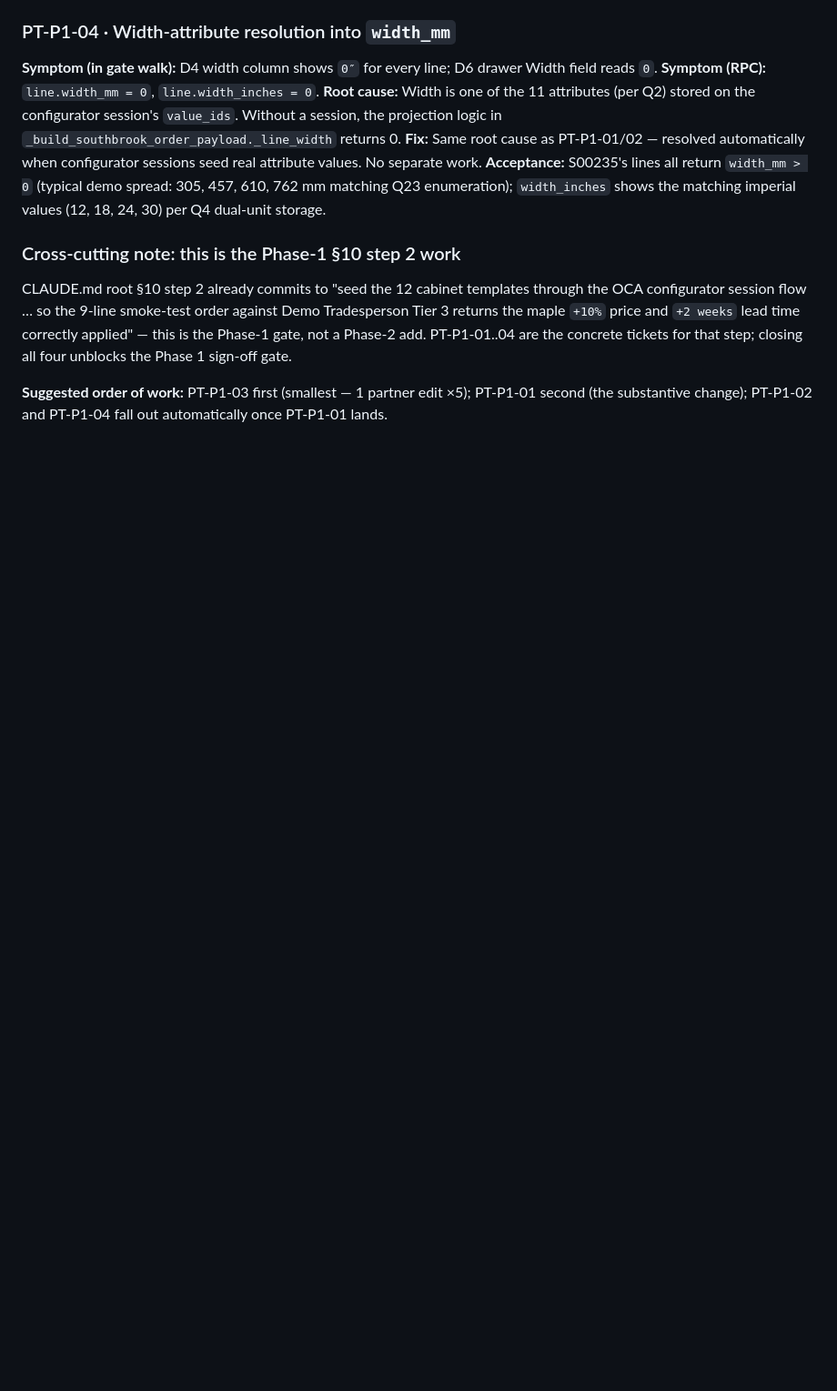
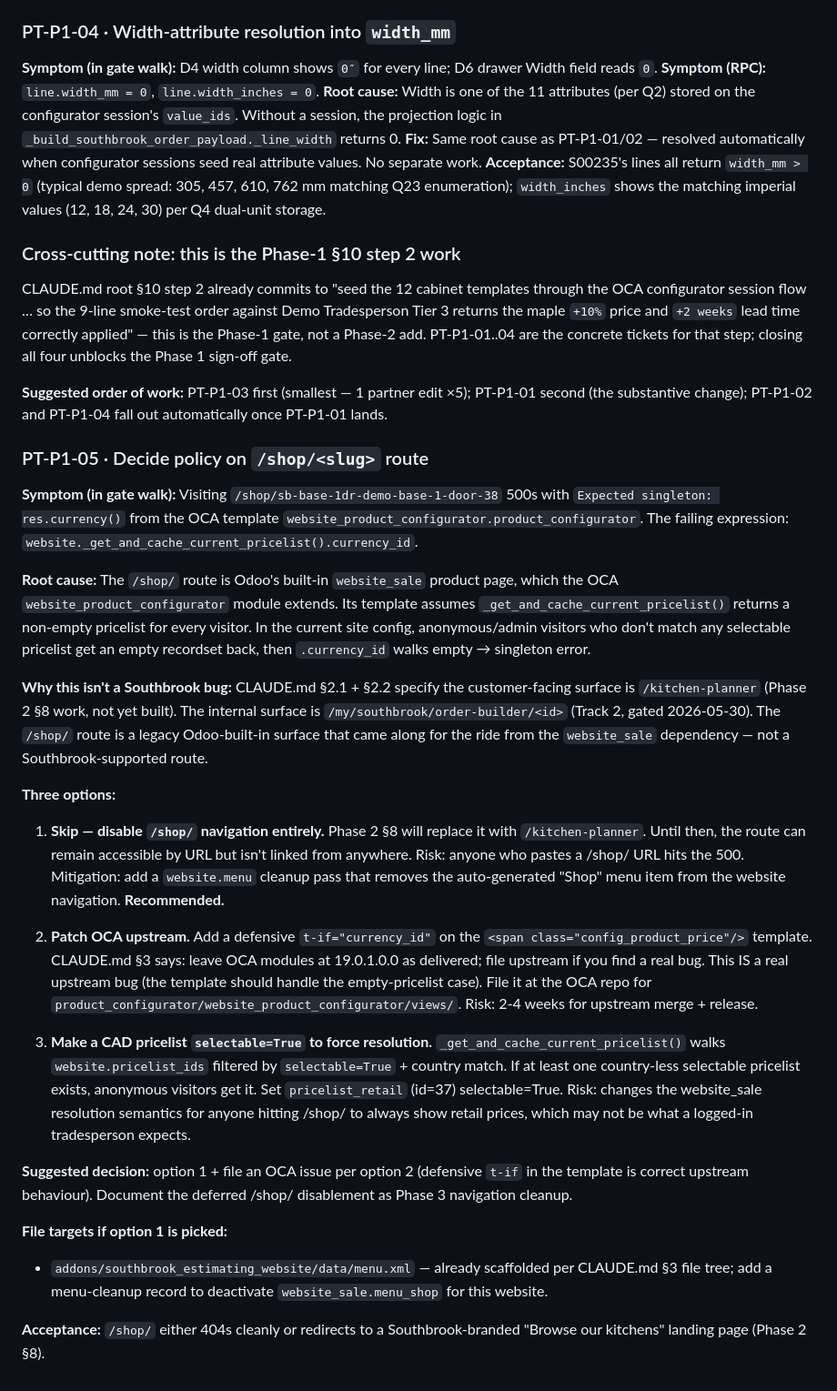
Before and after one commit to dangelojohn/Southbrook_Configurator, a Markdown page: PUNCHLIST.md, the part around one of its changes. Shown at 91% size. Drawn GitHub-style; blank space fills up the shorter version.

```diff
--- a/PUNCHLIST.md
+++ b/PUNCHLIST.md
@@ -985,3 +1009,64 @@ unblocks the Phase 1 sign-off gate.
 **Suggested order of work:** PT-P1-03 first (smallest — 1 partner edit ×5);
 PT-P1-01 second (the substantive change); PT-P1-02 and PT-P1-04 fall out
 automatically once PT-P1-01 lands.
+
+### PT-P1-05 · Decide policy on `/shop/<slug>` route
+
+**Symptom (in gate walk):** Visiting
+`/shop/sb-base-1dr-demo-base-1-door-38` 500s with
+`Expected singleton: res.currency()` from the OCA template
+`website_product_configurator.product_configurator`. The failing
+expression: `website._get_and_cache_current_pricelist().currency_id`.
+
+**Root cause:** The `/shop/` route is Odoo's built-in
+`website_sale` product page, which the OCA `website_product_configurator`
+module extends. Its template assumes `_get_and_cache_current_pricelist()`
+returns a non-empty pricelist for every visitor. In the current site
+config, anonymous/admin visitors who don't match any selectable pricelist
+get an empty recordset back, then `.currency_id` walks empty → singleton
+error.
+
+**Why this isn't a Southbrook bug:** CLAUDE.md §2.1 + §2.2 specify the
+customer-facing surface is `/kitchen-planner` (Phase 2 §8 work, not
+yet built). The internal surface is `/my/southbrook/order-builder/<id>`
+(Track 2, gated 2026-05-30). The `/shop/` route is a legacy
+Odoo-built-in surface that came along for the ride from the
+`website_sale` dependency — not a Southbrook-supported route.
+
+**Three options:**
+
+1. **Skip — disable `/shop/` navigation entirely.** Phase 2 §8 will
+   replace it with `/kitchen-planner`. Until then, the route can
+   remain accessible by URL but isn't linked from anywhere. Risk:
+   anyone who pastes a /shop/ URL hits the 500. Mitigation: add a
+   `website.menu` cleanup pass that removes the auto-generated
+   "Shop" menu item from the website navigation. **Recommended.**
+
+2. **Patch OCA upstream.** Add a defensive `t-if="currency_id"` on
+   the `<span class="config_product_price"/>` template. CLAUDE.md §3
+   says: leave OCA modules at 19.0.1.0.0 as delivered; file upstream
+   if you find a real bug. This IS a real upstream bug (the template
+   should handle the empty-pricelist case). File it at the OCA repo
+   for `product_configurator/website_product_configurator/views/`.
+   Risk: 2-4 weeks for upstream merge + release.
+
+3. **Make a CAD pricelist `selectable=True` to force resolution.**
+   `_get_and_cache_current_pricelist()` walks `website.pricelist_ids`
+   filtered by `selectable=True` + country match. If at least one
+   country-less selectable pricelist exists, anonymous visitors get
+   it. Set `pricelist_retail` (id=37) selectable=True. Risk: changes
+   the website_sale resolution semantics for anyone hitting /shop/
+   to always show retail prices, which may not be what a logged-in
+   tradesperson expects.
+
+**Suggested decision:** option 1 + file an OCA issue per option 2
+(defensive `t-if` in the template is correct upstream behaviour).
+Document the deferred /shop/ disablement as Phase 3 navigation cleanup.
+
+**File targets if option 1 is picked:**
+- `addons/southbrook_estimating_website/data/menu.xml` — already
+  scaffolded per CLAUDE.md §3 file tree; add a menu-cleanup record
+  to deactivate `website_sale.menu_shop` for this website.
+
+**Acceptance:** `/shop/` either 404s cleanly or redirects to a
+Southbrook-branded "Browse our kitchens" landing page (Phase 2 §8).
```
Also changed, not shown: other parts of PUNCHLIST.md (+36 -12 lines).
